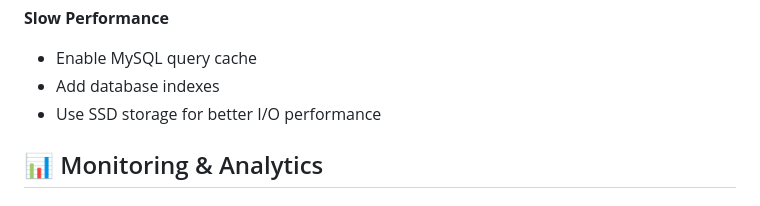
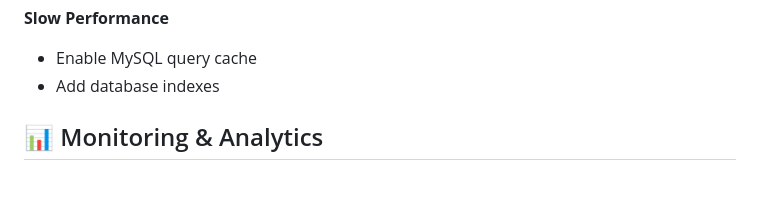
Before and after one commit to hemanthpadala03/Federal-Register-RAG-Agent, a Markdown page: README.md, the part around the change. GitHub-like rendering.

```diff
--- a/README.md
+++ b/README.md
@@ -348,7 +348,6 @@ sudo systemctl status mysql
 **Slow Performance**
 - Enable MySQL query cache
 - Add database indexes
-- Use SSD storage for better I/O performance
 
 ## 📊 Monitoring & Analytics
 
```
